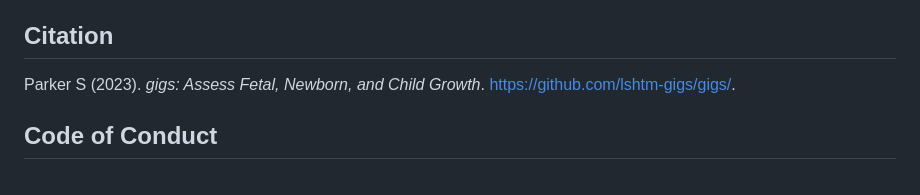
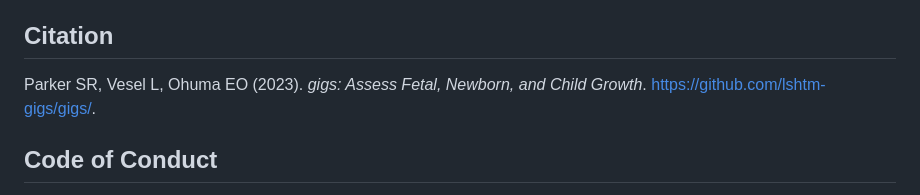
Before and after one commit to lshtm-gigs/gigs, a Markdown page: README.md, the part around the change. Rendered like a GitHub page.

```diff
--- a/README.md
+++ b/README.md
@@ -370,7 +370,7 @@ download links for Excel-based calculators in some standards.
 
 ## Citation
 
-Parker S (2023). *gigs: Assess Fetal, Newborn, and Child Growth*.
+Parker SR, Vesel L, Ohuma EO (2023). *gigs: Assess Fetal, Newborn, and Child Growth*.
 <https://github.com/lshtm-gigs/gigs/>.
 
 ## Code of Conduct
```
